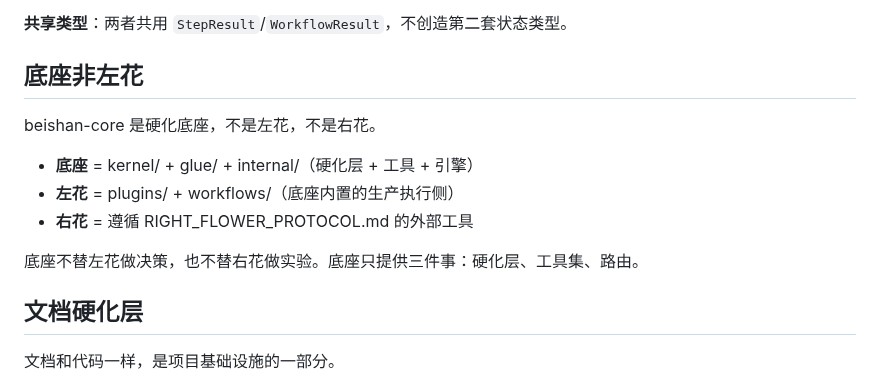
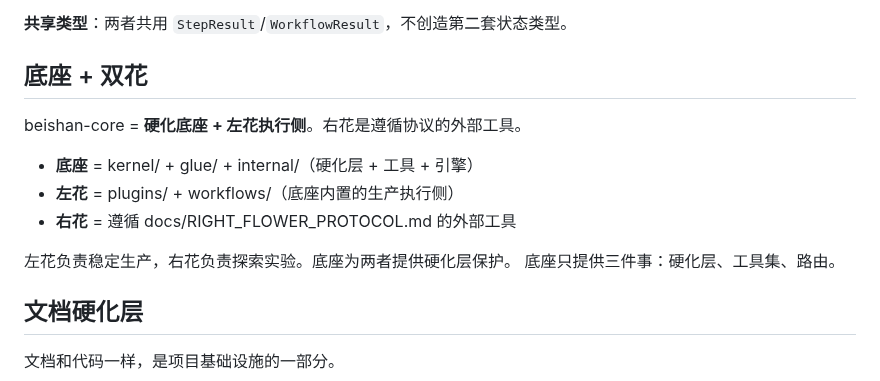
Before and after one commit to diuclive-lab/beishan-core, a Markdown page: DESIGN_PRINCIPLES.md, the part around the change. Rendered like a GitHub page.

```diff
--- a/DESIGN_PRINCIPLES.md
+++ b/DESIGN_PRINCIPLES.md
@@ -155,15 +155,16 @@ LLM 只做它擅长的事：生成文本。
 
 **共享类型**：两者共用 `StepResult`/`WorkflowResult`，不创造第二套状态类型。
 
-## 底座非左花
+## 底座 + 双花
 
-beishan-core 是硬化底座，不是左花，不是右花。
+beishan-core = **硬化底座 + 左花执行侧**。右花是遵循协议的外部工具。
 
 - **底座** = kernel/ + glue/ + internal/（硬化层 + 工具 + 引擎）
 - **左花** = plugins/ + workflows/（底座内置的生产执行侧）
-- **右花** = 遵循 RIGHT_FLOWER_PROTOCOL.md 的外部工具
+- **右花** = 遵循 docs/RIGHT_FLOWER_PROTOCOL.md 的外部工具
 
-底座不替左花做决策，也不替右花做实验。底座只提供三件事：硬化层、工具集、路由。
+左花负责稳定生产，右花负责探索实验。底座为两者提供硬化层保护。
+底座只提供三件事：硬化层、工具集、路由。
 
 ## 文档硬化层
 
```
Also changed, not shown: docs/RIGHT_FLOWER_PROTOCOL.md (+109 -78 lines).
